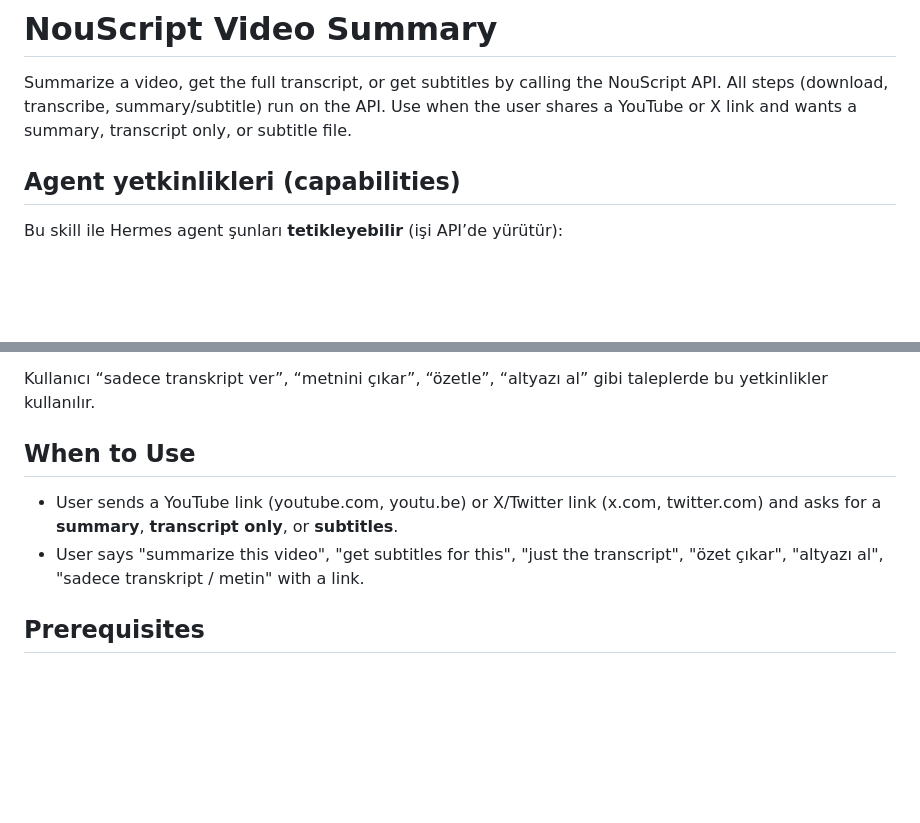
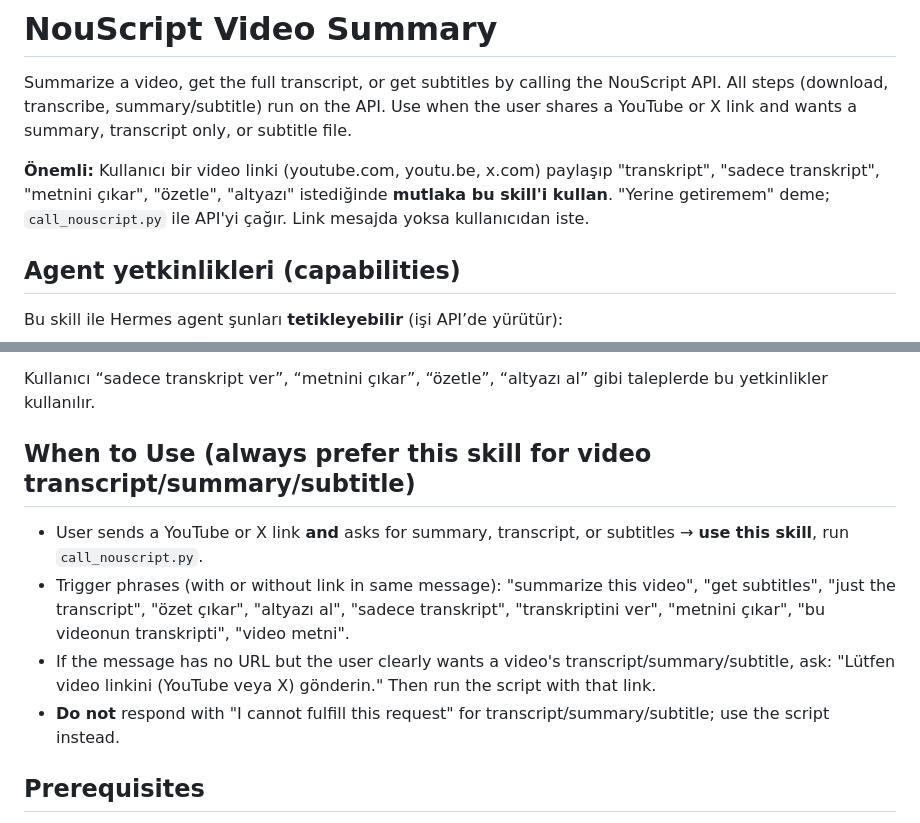
Before and after one commit to Androginos/nouscript, a Markdown page: hermes_skill_nouscript_video/SKILL.md, 2 parts joined by grey strips. Rendered like a GitHub page; blank space fills up the shorter version.

Commit message:
Hermes skill: transcript talebinde skill kullan, yerine getiremem deme
Made-with: Cursor

```diff
--- a/hermes_skill_nouscript_video/SKILL.md
+++ b/hermes_skill_nouscript_video/SKILL.md
@@ -13,6 +13,8 @@ metadata:
 
 Summarize a video, get the full transcript, or get subtitles by calling the NouScript API. All steps (download, transcribe, summary/subtitle) run on the API. Use when the user shares a YouTube or X link and wants a summary, transcript only, or subtitle file.
 
+**Önemli:** Kullanıcı bir video linki (youtube.com, youtu.be, x.com) paylaşıp "transkript", "sadece transkript", "metnini çıkar", "özetle", "altyazı" istediğinde **mutlaka bu skill'i kullan**. "Yerine getiremem" deme; `call_nouscript.py` ile API'yi çağır. Link mesajda yoksa kullanıcıdan iste.
+
 ## Agent yetkinlikleri (capabilities)
 
 Bu skill ile Hermes agent şunları **tetikleyebilir** (işi API’de yürütür):
@@ -24,10 +26,12 @@ Bu skill ile Hermes agent şunları **tetikleyebilir** (işi API’de yürütür
 
 Kullanıcı “sadece transkript ver”, “metnini çıkar”, “özetle”, “altyazı al” gibi taleplerde bu yetkinlikler kullanılır.
 
-## When to Use
+## When to Use (always prefer this skill for video transcript/summary/subtitle)
 
-- User sends a YouTube link (youtube.com, youtu.be) or X/Twitter link (x.com, twitter.com) and asks for a **summary**, **transcript only**, or **subtitles**.
-- User says "summarize this video", "get subtitles for this", "just the transcript", "özet çıkar", "altyazı al", "sadece transkript / metin" with a link.
+- User sends a YouTube or X link **and** asks for summary, transcript, or subtitles → **use this skill**, run `call_nouscript.py`.
+- Trigger phrases (with or without link in same message): "summarize this video", "get subtitles", "just the transcript", "özet çıkar", "altyazı al", "sadece transkript", "transkriptini ver", "metnini çıkar", "bu videonun transkripti", "video metni".
+- If the message has no URL but the user clearly wants a video's transcript/summary/subtitle, ask: "Lütfen video linkini (YouTube veya X) gönderin." Then run the script with that link.
+- **Do not** respond with "I cannot fulfill this request" for transcript/summary/subtitle; use the script instead.
 
 ## Prerequisites
 
```
